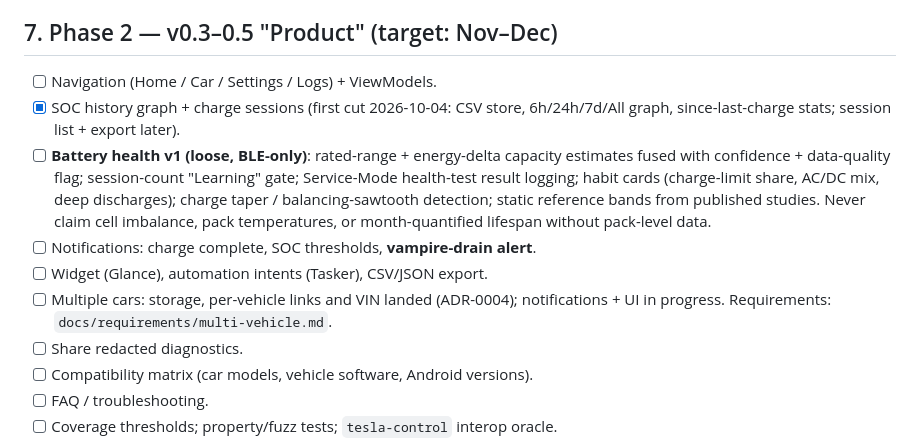
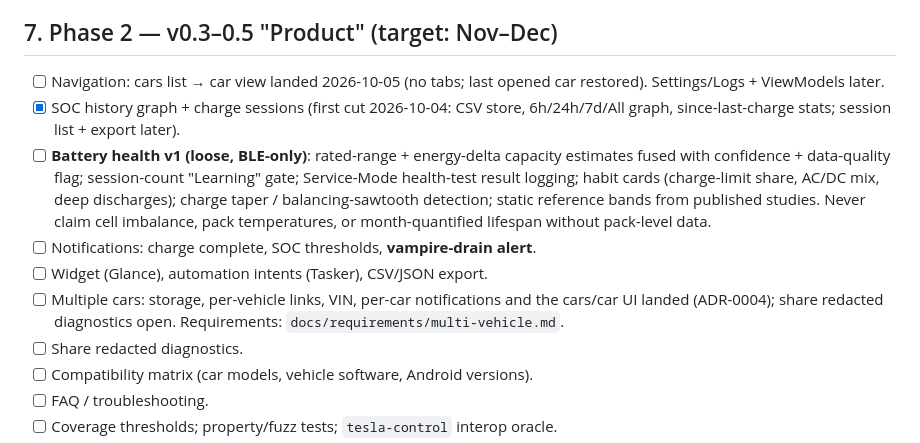
Before and after one commit to dzid26/TeslaBatteryBLE, a Markdown page: docs/master-plan.md, the part around the change. Rendered like a GitHub page.

Commit message:
Mark the multi-vehicle requirements implemented

```diff
--- a/docs/master-plan.md
+++ b/docs/master-plan.md
@@ -82,12 +82,12 @@ A trustworthy shell around the existing protocol work. No user-facing features.
 
 ## 7. Phase 2 — v0.3–0.5 "Product" (target: Nov–Dec)
 
-- [ ] Navigation (Home / Car / Settings / Logs) + ViewModels.
+- [ ] Navigation: cars list → car view landed 2026-10-05 (no tabs; last opened car restored). Settings/Logs + ViewModels later.
 - [x] SOC history graph + charge sessions (first cut 2026-10-04: CSV store, 6h/24h/7d/All graph, since-last-charge stats; session list + export later).
 - [ ] **Battery health v1 (loose, BLE-only)**: rated-range + energy-delta capacity estimates fused with confidence + data-quality flag; session-count "Learning" gate; Service-Mode health-test result logging; habit cards (charge-limit share, AC/DC mix, deep discharges); charge taper / balancing-sawtooth detection; static reference bands from published studies. Never claim cell imbalance, pack temperatures, or month-quantified lifespan without pack-level data.
 - [ ] Notifications: charge complete, SOC thresholds, **vampire-drain alert**.
 - [ ] Widget (Glance), automation intents (Tasker), CSV/JSON export.
-- [ ] Multiple cars: storage, per-vehicle links and VIN landed (ADR-0004); notifications + UI in progress. Requirements: `docs/requirements/multi-vehicle.md`.
+- [ ] Multiple cars: storage, per-vehicle links, VIN, per-car notifications and the cars/car UI landed (ADR-0004); share redacted diagnostics open. Requirements: `docs/requirements/multi-vehicle.md`.
 - [ ] Share redacted diagnostics.
 - [ ] Compatibility matrix (car models, vehicle software, Android versions).
 - [ ] FAQ / troubleshooting.
```
Also changed, not shown: docs/requirements/multi-vehicle.md (+12 -13 lines).
